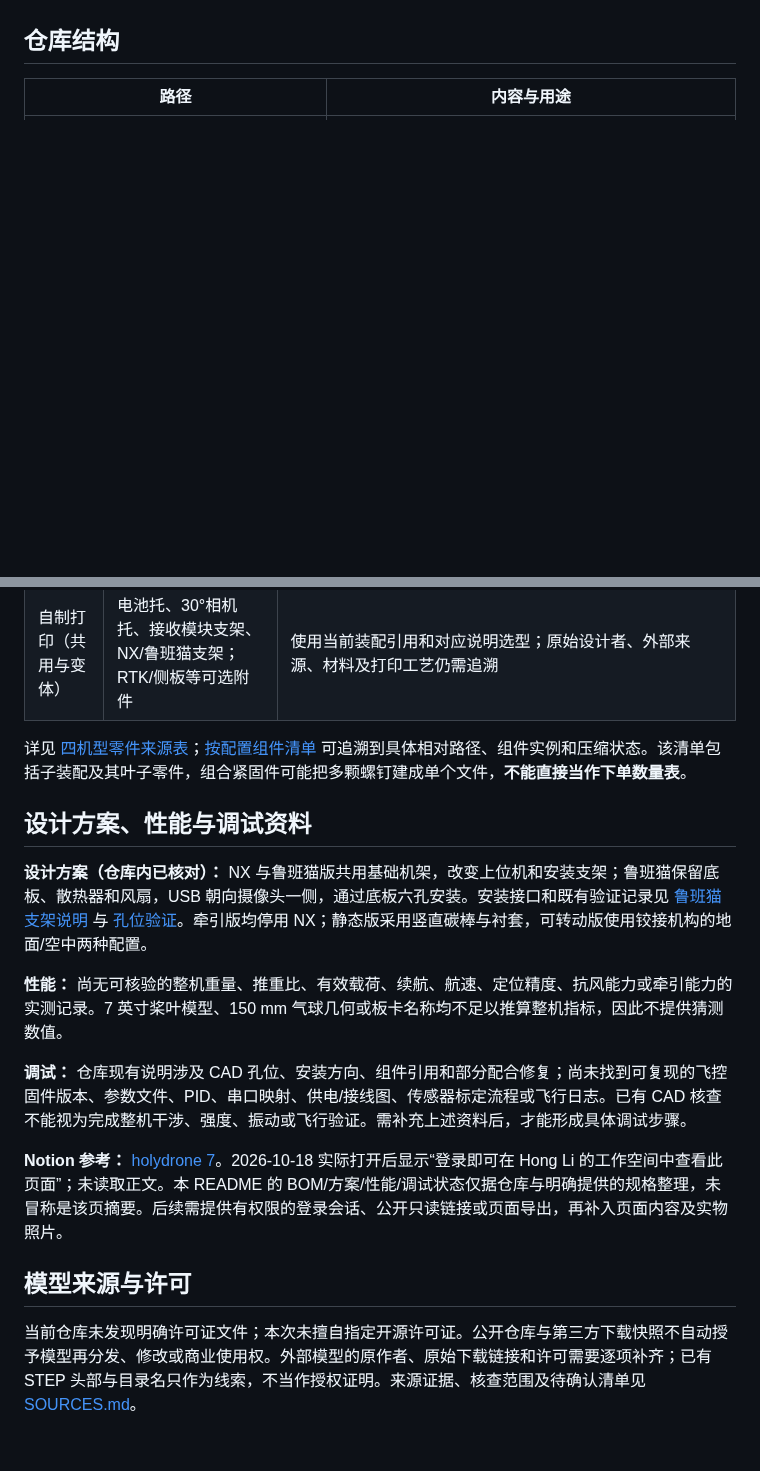
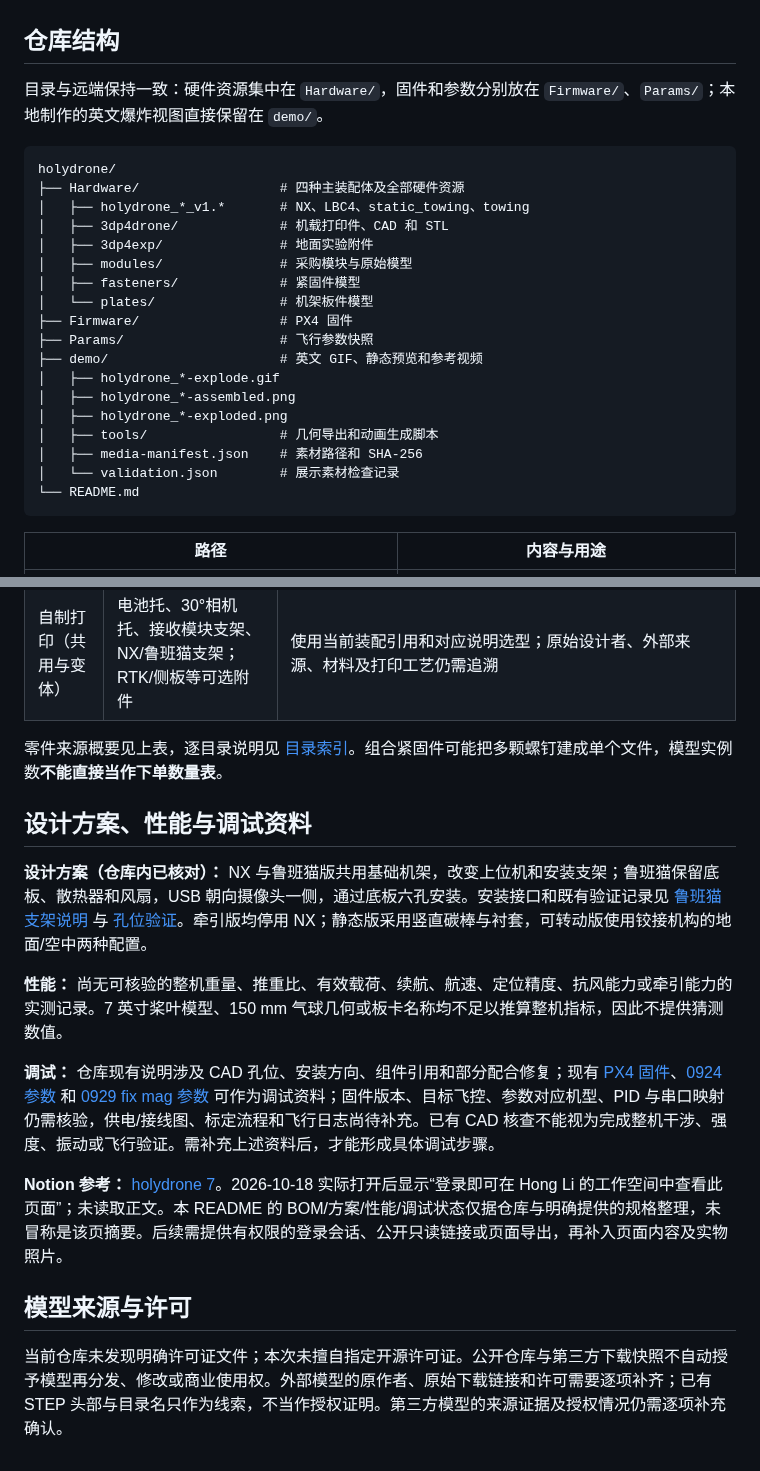
Before and after one commit to HOLYNOTBAD/holydrone, a Markdown page: README.md, 2 parts joined by grey strips. Drawn GitHub-style; blank space fills up the shorter version.

````diff
--- a/README.md
+++ b/README.md
@@ -44,5 +44,28 @@
 
 ## 仓库结构
 
+目录与远端保持一致：硬件资源集中在 `Hardware/`，固件和参数分别放在 `Firmware/`、`Params/`；本地制作的英文爆炸视图直接保留在 `demo/`。
+
+```text
+holydrone/
+├── Hardware/                  # 四种主装配体及全部硬件资源
+│   ├── holydrone_*_v1.*       # NX、LBC4、static_towing、towing
+│   ├── 3dp4drone/             # 机载打印件、CAD 和 STL
+│   ├── 3dp4exp/               # 地面实验附件
+│   ├── modules/               # 采购模块与原始模型
+│   ├── fasteners/             # 紧固件模型
+│   └── plates/                # 机架板件模型
+├── Firmware/                  # PX4 固件
+├── Params/                    # 飞行参数快照
+├── demo/                      # 英文 GIF、静态预览和参考视频
+│   ├── holydrone_*-explode.gif
+│   ├── holydrone_*-assembled.png
+│   ├── holydrone_*-exploded.png
+│   ├── tools/                 # 几何导出和动画生成脚本
+│   ├── media-manifest.json    # 素材路径和 SHA-256
+│   └── validation.json        # 展示素材检查记录
+└── README.md
+```
+
 | 路径 | 内容与用途 |
 | --- | --- |
@@ -85,7 +109,7 @@
 | 拖曳版专用采购/改装/自制 | 碳管、转轴套筒、棉线、气球；05 气球托、30 铰座、31 夹座、32 改装电池托 | 四件 STL 单独存放；碳管/套筒/棉线文件名尺寸属于建模标识，尤其 `BoreAssumed` 内径不得作为已确认采购规格 |
 | 自制打印（共用与变体） | 电池托、30°相机托、接收模块支架、NX/鲁班猫支架；RTK/侧板等可选附件 | 使用当前装配引用和对应说明选型；原始设计者、外部来源、材料及打印工艺仍需追溯 |
 
-详见 [四机型零件来源表](docs/PARTS.md)；[按配置组件清单](docs/data/assembly-components.tsv) 可追溯到具体相对路径、组件实例和压缩状态。该清单包括子装配及其叶子零件，组合紧固件可能把多颗螺钉建成单个文件，**不能直接当作下单数量表**。
+零件来源概要见上表，逐目录说明见 [目录索引](Hardware/DIRECTORIES.md)。组合紧固件可能把多颗螺钉建成单个文件，模型实例数**不能直接当作下单数量表**。
 
 ## 设计方案、性能与调试资料
 
@@ -93,10 +117,10 @@
 
 **性能：** 尚无可核验的整机重量、推重比、有效载荷、续航、航速、定位精度、抗风能力或牵引能力的实测记录。7 英寸桨叶模型、150 mm 气球几何或板卡名称均不足以推算整机指标，因此不提供猜测数值。
 
-**调试：** 仓库现有说明涉及 CAD 孔位、安装方向、组件引用和部分配合修复；尚未找到可复现的飞控固件版本、参数文件、PID、串口映射、供电/接线图、传感器标定流程或飞行日志。已有 CAD 核查不能视为完成整机干涉、强度、振动或飞行验证。需补充上述资料后，才能形成具体调试步骤。
+**调试：** 仓库现有说明涉及 CAD 孔位、安装方向、组件引用和部分配合修复；现有 [PX4 固件](Firmware/micoair_h743-v2_default.px4)、[0924 参数](Params/0924.params) 和 [0929 fix mag 参数](Params/0929%20fix%20mag.params) 可作为调试资料；固件版本、目标飞控、参数对应机型、PID 与串口映射仍需核验，供电/接线图、标定流程和飞行日志尚待补充。已有 CAD 核查不能视为完成整机干涉、强度、振动或飞行验证。需补充上述资料后，才能形成具体调试步骤。
 
 **Notion 参考：** [holydrone 7](https://app.notion.com/p/holydrone-7-3573520427fd8005840cdcc12764cd68)。2026-10-18 实际打开后显示“登录即可在 Hong Li 的工作空间中查看此页面”；未读取正文。本 README 的 BOM/方案/性能/调试状态仅据仓库与明确提供的规格整理，未冒称是该页摘要。后续需提供有权限的登录会话、公开只读链接或页面导出，再补入页面内容及实物照片。
 
 ## 模型来源与许可
 
-当前仓库未发现明确许可证文件；本次未擅自指定开源许可证。公开仓库与第三方下载快照不自动授予模型再分发、修改或商业使用权。外部模型的原作者、原始下载链接和许可需要逐项补齐；已有 STEP 头部与目录名只作为线索，不当作授权证明。来源证据、核查范围及待确认清单见 [SOURCES.md](docs/SOURCES.md)。
+当前仓库未发现明确许可证文件；本次未擅自指定开源许可证。公开仓库与第三方下载快照不自动授予模型再分发、修改或商业使用权。外部模型的原作者、原始下载链接和许可需要逐项补齐；已有 STEP 头部与目录名只作为线索，不当作授权证明。第三方模型的来源证据及授权情况仍需逐项补充确认。
````
Also changed, not shown: other parts of README.md (+42 -41 lines), Hardware/DIRECTORIES.md (added, +36 -0 lines), demo/README.md (+8 -4 lines), demo/tools/README.md (added, +18 -0 lines), demo/holydrone_lbc4_v1-assembled.png, demo/holydrone_lbc4_v1-exploded.png, demo/holydrone_nx_v1-assembled.png, demo/holydrone_nx_v1-exploded.png, 8 other files.
